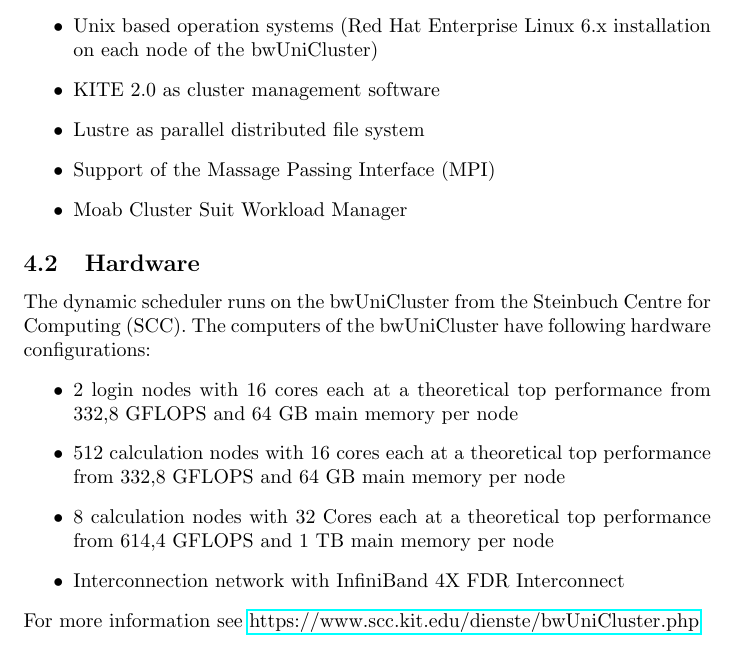
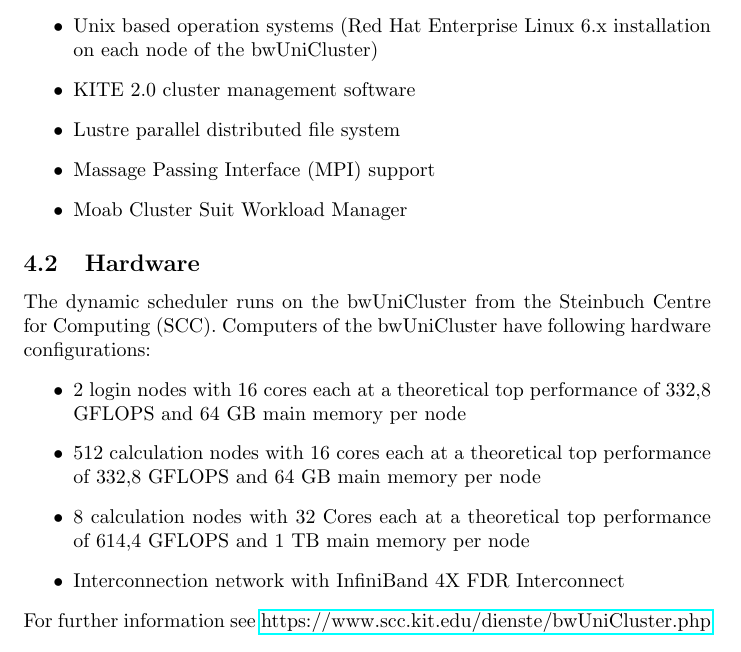
Before and after one commit to ardkastrati/Dynamic-Scheduler, a LaTeX document (docs/specification/specification.tex, which reads docs/specification/sections/product_environment.tex): part of page 8 of 25, cut so that both start at the same text. Compiled offline with pdfLaTeX.

Commit message:
Modified product enviroment: Corrected spelling mistakes

```diff
--- a/docs/specification/sections/product_environment.tex
+++ b/docs/specification/sections/product_environment.tex
@@ -3,17 +3,17 @@
 	The dynamic scheduler runs on the bwUniCluster from the Steinbuch Centre for Computing (SCC) with the following software environment:
 	\begin{itemize}
 		\item Unix based operation systems (Red Hat Enterprise Linux 6.x installation on each node of the bwUniCluster)
-		\item KITE 2.0 as cluster management software
-		\item Lustre as parallel distributed file system
-		\item Support of the Massage Passing Interface (MPI)
+		\item KITE 2.0 cluster management software
+		\item Lustre parallel distributed file system
+		\item Massage Passing Interface (MPI) support
 		\item Moab Cluster Suit Workload Manager
 	\end{itemize}
 	\subsection{Hardware}
-	The dynamic scheduler runs on the bwUniCluster from the Steinbuch Centre for Computing (SCC). The computers of the bwUniCluster have following hardware configurations:
+	The dynamic scheduler runs on the bwUniCluster from the Steinbuch Centre for Computing (SCC). Computers of the bwUniCluster have following hardware configurations:
 		\begin{itemize}
-			\item 2 login nodes with 16 cores each at a theoretical top performance from 332,8 GFLOPS and 64 GB main memory per node
-			\item 512 calculation nodes with 16 cores each at a theoretical top performance from 332,8 GFLOPS and 64 GB main memory per node
-			\item 8 calculation nodes with 32 Cores each at a theoretical top performance from 614,4 GFLOPS and 1 TB main memory per node
+			\item 2 login nodes with 16 cores each at a theoretical top performance of 332,8 GFLOPS and 64 GB main memory per node
+			\item 512 calculation nodes with 16 cores each at a theoretical top performance of 332,8 GFLOPS and 64 GB main memory per node
+			\item 8 calculation nodes with 32 Cores each at a theoretical top performance of 614,4 GFLOPS and 1 TB main memory per node
 			\item Interconnection network with InfiniBand 4X FDR Interconnect
 		\end{itemize}
-		For more information see \href{https://www.scc.kit.edu/dienste/bwUniCluster.php}{https://www.scc.kit.edu/dienste/bwUniCluster.php}
+		For further information see \href{https://www.scc.kit.edu/dienste/bwUniCluster.php}{https://www.scc.kit.edu/dienste/bwUniCluster.php}
```
